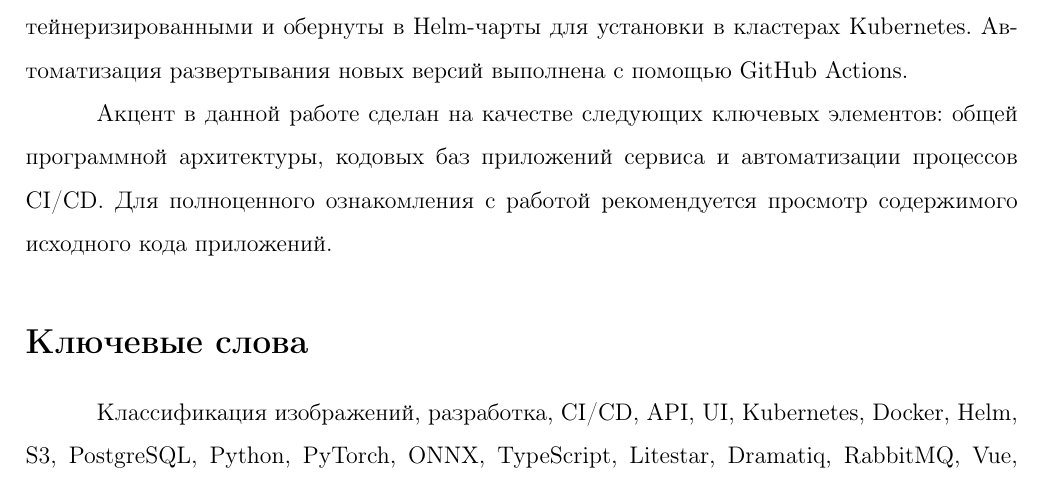
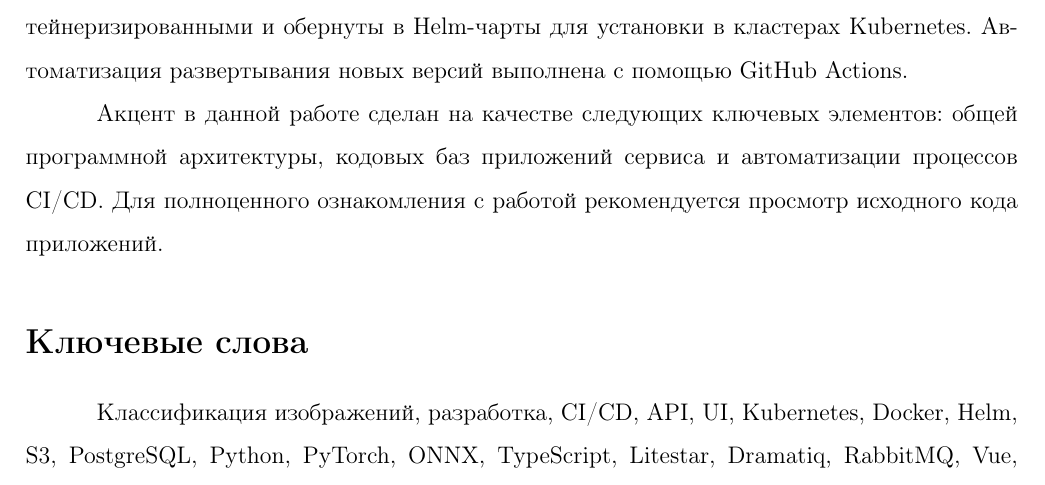
Before and after one commit to DramatikMan/MLHL-gradwork, a LaTeX document (doc/report_final.tex): part of page 4 of 28, cut so that both start at the same text. Compiled offline with pdfLaTeX.

Commit message:
Fix report annotation typo

```diff
--- a/doc/report_final.tex
+++ b/doc/report_final.tex
@@ -93,7 +93,7 @@ Helm-чарты для установки в кластерах Kubernetes. Ав
 
 Акцент в данной работе сделан на качестве следующих ключевых элементов: общей программной архитектуры,
 кодовых баз приложений сервиса и автоматизации процессов CI/CD. Для полноценного ознакомления с
-работой рекомендуется просмотр содержимого исходного кода приложений.
+работой рекомендуется просмотр исходного кода приложений.
 
 \addcontentsline{toc}{section}{Аннотация}
 
```
Also changed, not shown: 1 other file.
